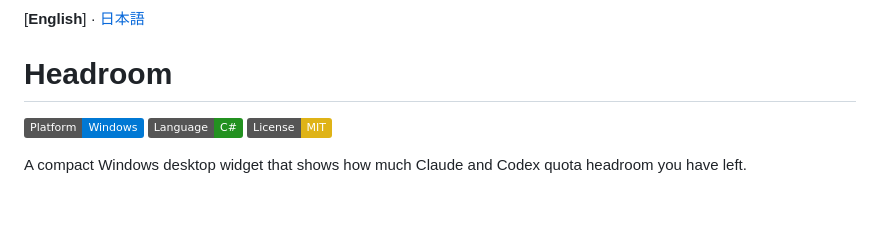
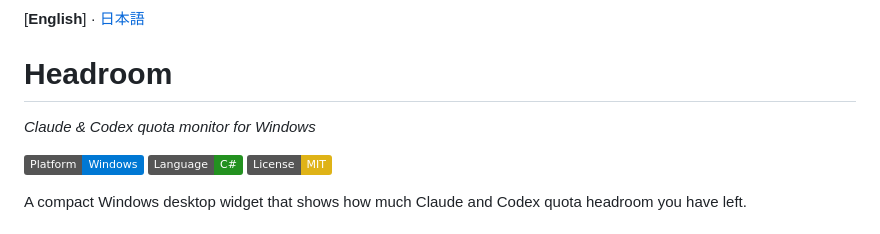
Before and after one commit to tesuheee/headroom, a Markdown page: README.md, the part around the change. GitHub-like rendering; badges without logos; blank space fills up the shorter version.

```diff
--- a/README.md
+++ b/README.md
@@ -1,6 +1,8 @@
 [**English**] · [日本語](README.ja.md)
 
 # Headroom
+
+*Claude & Codex quota monitor for Windows*
 
 [![Platform](https://img.shields.io/badge/Platform-Windows-0078D4)](https://github.com/tesuheee/headroom)
 [![Language](https://img.shields.io/badge/Language-C%23-239120)](https://learn.microsoft.com/dotnet/csharp/)
```
Also changed, not shown: README.ja.md (+2 -0 lines).
